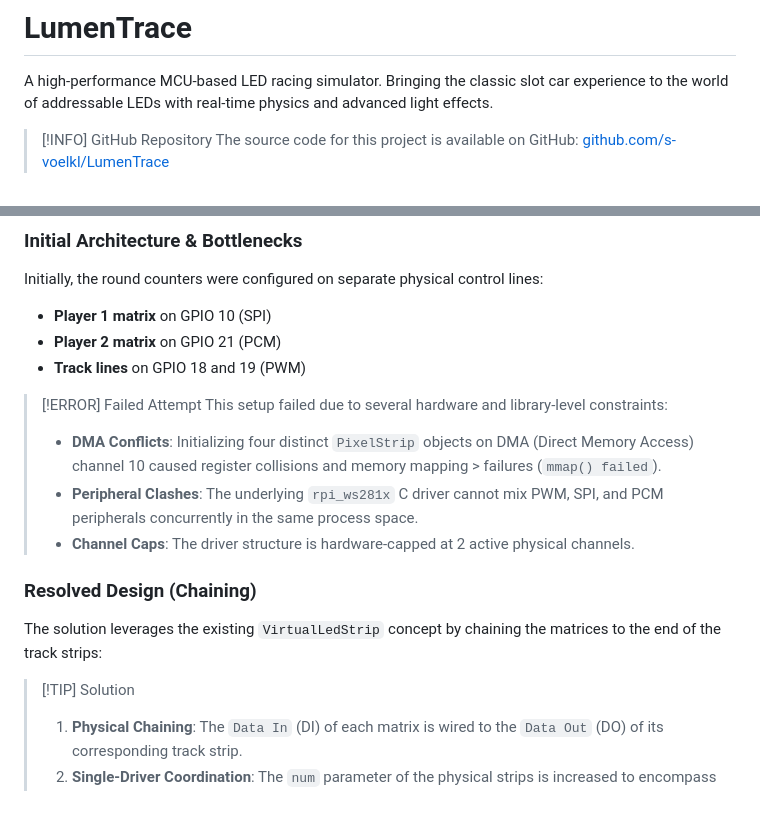
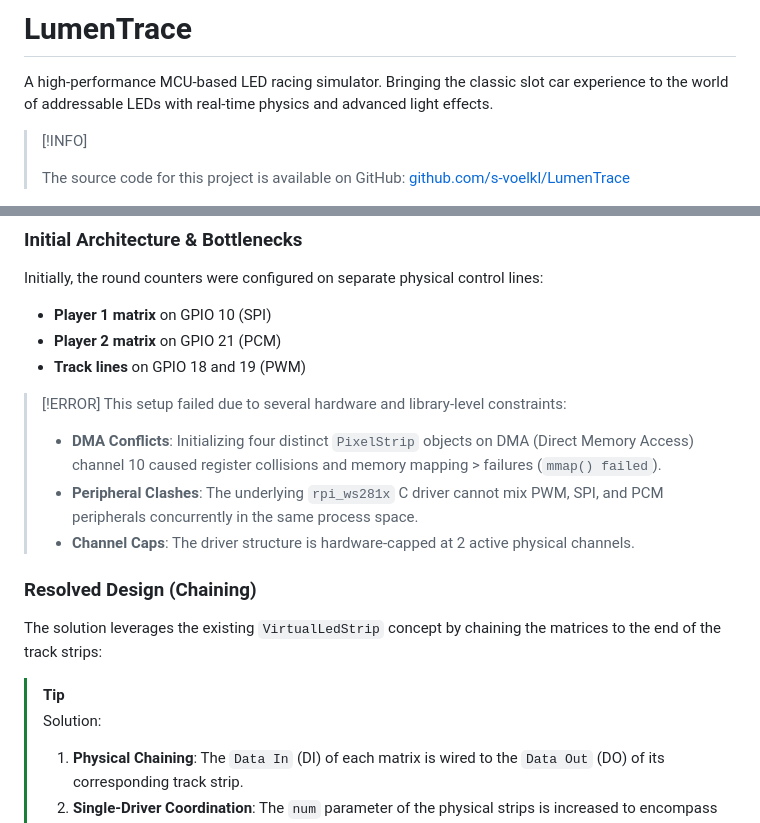
Before and after one commit to s-voelkl/LumenTrace, a Markdown page: README.md, 2 parts joined by grey strips. GitHub-like rendering.

Commit message:
Fix GitHub md admonitions.

```diff
--- a/README.md
+++ b/README.md
@@ -2,7 +2,8 @@
 
 A high-performance MCU-based LED racing simulator. Bringing the classic slot car experience to the world of addressable LEDs with real-time physics and advanced light effects.
 
-> [!INFO] GitHub Repository
+> [!INFO]
+>
 > The source code for this project is available on GitHub: [github.com/s-voelkl/LumenTrace](https://github.com/s-voelkl/LumenTrace)
 
 <div align="center">
@@ -130,7 +132,7 @@ Initially, the round counters were configured on separate physical control lines
 - **Player 2 matrix** on GPIO 21 (PCM)
 - **Track lines** on GPIO 18 and 19 (PWM)
 
->[!ERROR] Failed Attempt
+> [!ERROR]
 > This setup failed due to several hardware and library-level constraints:
 >
 > - **DMA Conflicts**: Initializing four distinct `PixelStrip` objects on DMA (Direct Memory Access) channel 10 caused register collisions and memory mapping > failures (`mmap() failed`).
@@ -141,7 +143,8 @@ Initially, the round counters were configured on separate physical control lines
 
 The solution leverages the existing `VirtualLedStrip` concept by chaining the matrices to the end of the track strips:
 
-> [!TIP] Solution
+> [!TIP]
+> Solution:
 >
 > 1. **Physical Chaining**: The `Data In` (DI) of each matrix is wired to the `Data Out` (DO) of its corresponding track strip.
 > 2. **Single-Driver Coordination**: The `num` parameter of the physical strips is increased to encompass the matrix pixels, keeping the physical control line > count at 2 (GPIO 18 & 19).
```
Also changed, not shown: other parts of README.md (+1 -0 lines).
